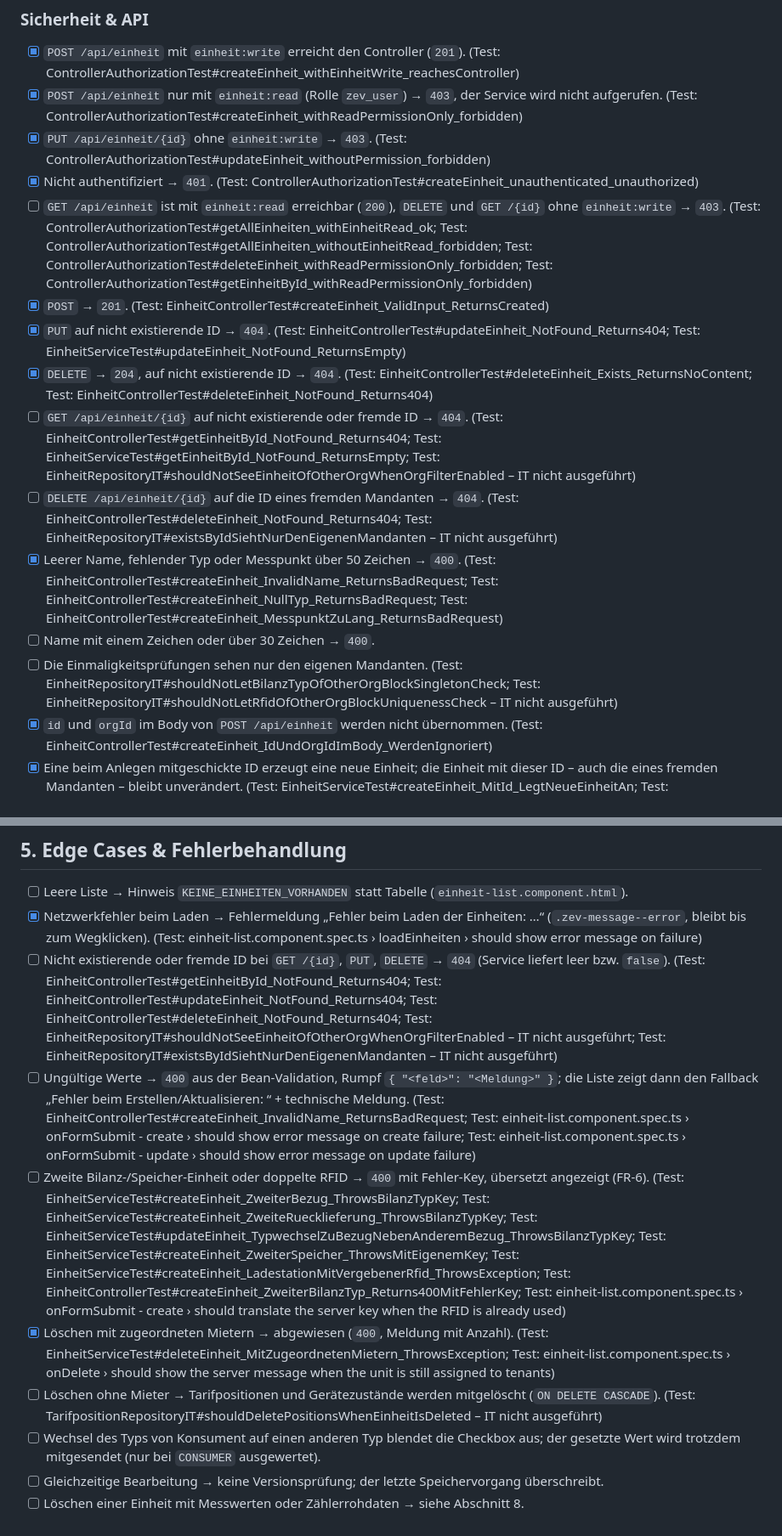
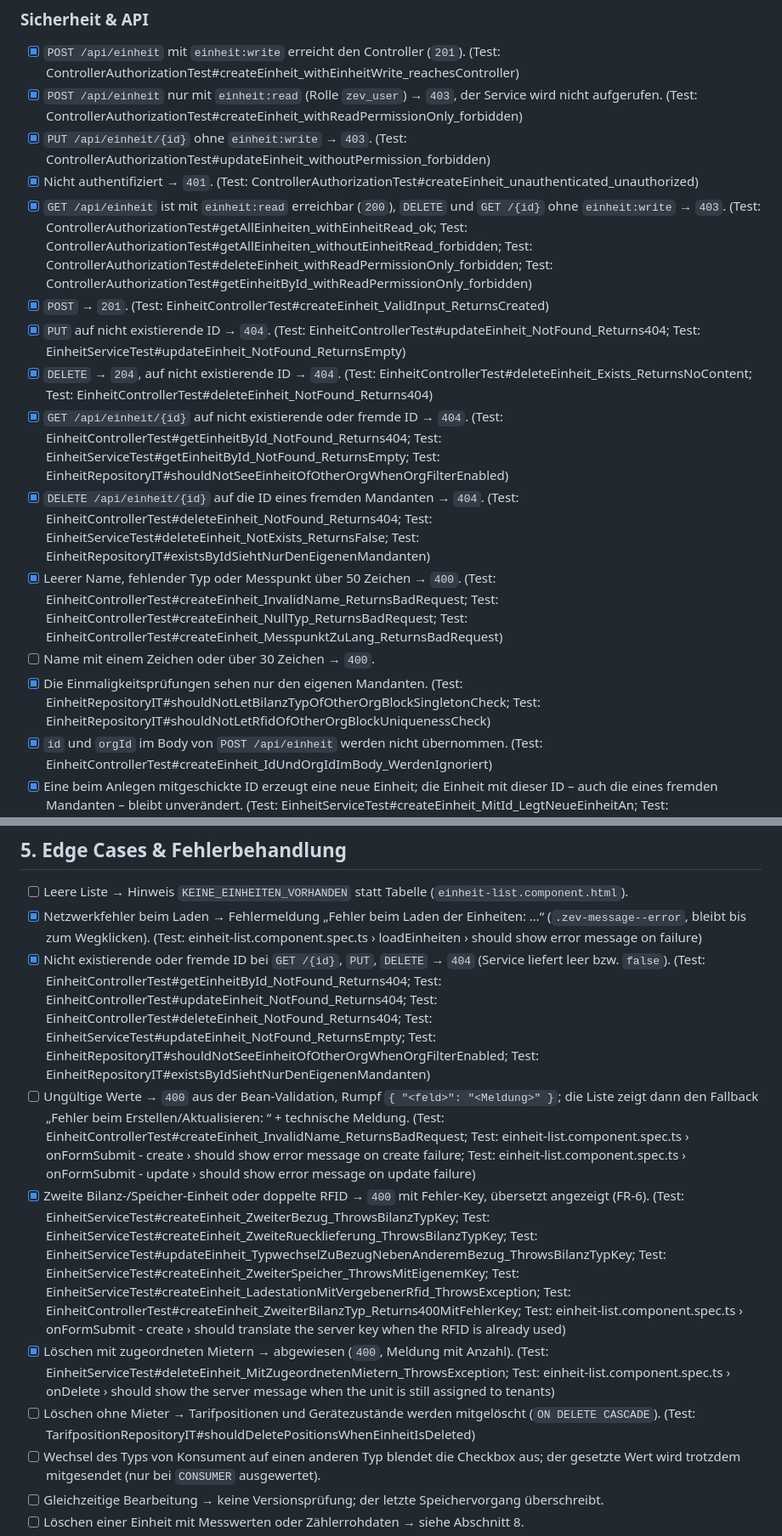
Before and after one commit to ursnacht/ZEV, a Markdown page: Specs/Einheitenverwaltung.md, 2 parts joined by grey strips. Shown at 85% size. Rendered like a GitHub page.

Commit message:
docs(spec): Einheitenverwaltung - Akzeptanzkriterien-Check 49/65
Co-Authored-By: Claude Opus 5.5 <noreply@anthropic.com>

```diff
--- a/Specs/Einheitenverwaltung.md
+++ b/Specs/Einheitenverwaltung.md
@@ -229,15 +229,15 @@ Texte aus `zev.translation` (gelesen per `zev-db`):
 * [x] `POST /api/einheit` nur mit `einheit:read` (Rolle `zev_user`) → `403`, der Service wird nicht aufgerufen. (Test: ControllerAuthorizationTest#createEinheit_withReadPermissionOnly_forbidden)
 * [x] `PUT /api/einheit/{id}` ohne `einheit:write` → `403`. (Test: ControllerAuthorizationTest#updateEinheit_withoutPermission_forbidden)
 * [x] Nicht authentifiziert → `401`. (Test: ControllerAuthorizationTest#createEinheit_unauthenticated_unauthorized)
-* [ ] `GET /api/einheit` ist mit `einheit:read` erreichbar (`200`), `DELETE` und `GET /{id}` ohne `einheit:write` → `403`. (Test: ControllerAuthorizationTest#getAllEinheiten_withEinheitRead_ok; Test: ControllerAuthorizationTest#getAllEinheiten_withoutEinheitRead_forbidden; Test: ControllerAuthorizationTest#deleteEinheit_withReadPermissionOnly_forbidden; Test: ControllerAuthorizationTest#getEinheitById_withReadPermissionOnly_forbidden)
+* [x] `GET /api/einheit` ist mit `einheit:read` erreichbar (`200`), `DELETE` und `GET /{id}` ohne `einheit:write` → `403`. (Test: ControllerAuthorizationTest#getAllEinheiten_withEinheitRead_ok; Test: ControllerAuthorizationTest#getAllEinheiten_withoutEinheitRead_forbidden; Test: ControllerAuthorizationTest#deleteEinheit_withReadPermissionOnly_forbidden; Test: ControllerAuthorizationTest#getEinheitById_withReadPermissionOnly_forbidden)
 * [x] `POST` → `201`. (Test: EinheitControllerTest#createEinheit_ValidInput_ReturnsCreated)
 * [x] `PUT` auf nicht existierende ID → `404`. (Test: EinheitControllerTest#updateEinheit_NotFound_Returns404; Test: EinheitServiceTest#updateEinheit_NotFound_ReturnsEmpty)
 * [x] `DELETE` → `204`, auf nicht existierende ID → `404`. (Test: EinheitControllerTest#deleteEinheit_Exists_ReturnsNoContent; Test: EinheitControllerTest#deleteEinheit_NotFound_Returns404)
-* [ ] `GET /api/einheit/{id}` auf nicht existierende oder fremde ID → `404`. (Test: EinheitControllerTest#getEinheitById_NotFound_Returns404; Test: EinheitServiceTest#getEinheitById_NotFound_ReturnsEmpty; Test: EinheitRepositoryIT#shouldNotSeeEinheitOfOtherOrgWhenOrgFilterEnabled – IT nicht ausgeführt)
-* [ ] `DELETE /api/einheit/{id}` auf die ID eines fremden Mandanten → `404`. (Test: EinheitControllerTest#deleteEinheit_NotFound_Returns404; Test: EinheitRepositoryIT#existsByIdSiehtNurDenEigenenMandanten – IT nicht ausgeführt)
+* [x] `GET /api/einheit/{id}` auf nicht existierende oder fremde ID → `404`. (Test: EinheitControllerTest#getEinheitById_NotFound_Returns404; Test: EinheitServiceTest#getEinheitById_NotFound_ReturnsEmpty; Test: EinheitRepositoryIT#shouldNotSeeEinheitOfOtherOrgWhenOrgFilterEnabled)
+* [x] `DELETE /api/einheit/{id}` auf die ID eines fremden Mandanten → `404`. (Test: EinheitControllerTest#deleteEinheit_NotFound_Returns404; Test: EinheitServiceTest#deleteEinheit_NotExists_ReturnsFalse; Test: EinheitRepositoryIT#existsByIdSiehtNurDenEigenenMandanten)
 * [x] Leerer Name, fehlender Typ oder Messpunkt über 50 Zeichen → `400`. (Test: EinheitControllerTest#createEinheit_InvalidName_ReturnsBadRequest; Test: EinheitControllerTest#createEinheit_NullTyp_ReturnsBadRequest; Test: EinheitControllerTest#createEinheit_MesspunktZuLang_ReturnsBadRequest)
 * [ ] Name mit einem Zeichen oder über 30 Zeichen → `400`.
-* [ ] Die Einmaligkeitsprüfungen sehen nur den eigenen Mandanten. (Test: EinheitRepositoryIT#shouldNotLetBilanzTypOfOtherOrgBlockSingletonCheck; Test: EinheitRepositoryIT#shouldNotLetRfidOfOtherOrgBlockUniquenessCheck – IT nicht ausgeführt)
+* [x] Die Einmaligkeitsprüfungen sehen nur den eigenen Mandanten. (Test: EinheitRepositoryIT#shouldNotLetBilanzTypOfOtherOrgBlockSingletonCheck; Test: EinheitRepositoryIT#shouldNotLetRfidOfOtherOrgBlockUniquenessCheck)
 * [x] `id` und `orgId` im Body von `POST /api/einheit` werden nicht übernommen. (Test: EinheitControllerTest#createEinheit_IdUndOrgIdImBody_WerdenIgnoriert)
 * [x] Eine beim Anlegen mitgeschickte ID erzeugt eine neue Einheit; die Einheit mit dieser ID – auch die eines fremden Mandanten – bleibt unverändert. (Test: EinheitServiceTest#createEinheit_MitId_LegtNeueEinheitAn; Test: FremdeIdBeimSpeichernIT#createEinheit_MitFremderId_LegtNeueEinheitAnUndLaesstFremdeUnveraendert)
 
@@ -260,11 +260,11 @@ Texte aus `zev.translation` (gelesen per `zev-db`):
 
 * [ ] Leere Liste → Hinweis `KEINE_EINHEITEN_VORHANDEN` statt Tabelle (`einheit-list.component.html`).
 * [x] Netzwerkfehler beim Laden → Fehlermeldung „Fehler beim Laden der Einheiten: …“ (`.zev-message--error`, bleibt bis zum Wegklicken). (Test: einheit-list.component.spec.ts › loadEinheiten › should show error message on failure)
-* [ ] Nicht existierende oder fremde ID bei `GET /{id}`, `PUT`, `DELETE` → `404` (Service liefert leer bzw. `false`). (Test: EinheitControllerTest#getEinheitById_NotFound_Returns404; Test: EinheitControllerTest#updateEinheit_NotFound_Returns404; Test: EinheitControllerTest#deleteEinheit_NotFound_Returns404; Test: EinheitRepositoryIT#shouldNotSeeEinheitOfOtherOrgWhenOrgFilterEnabled – IT nicht ausgeführt; Test: EinheitRepositoryIT#existsByIdSiehtNurDenEigenenMandanten – IT nicht ausgeführt)
+* [x] Nicht existierende oder fremde ID bei `GET /{id}`, `PUT`, `DELETE` → `404` (Service liefert leer bzw. `false`). (Test: EinheitControllerTest#getEinheitById_NotFound_Returns404; Test: EinheitControllerTest#updateEinheit_NotFound_Returns404; Test: EinheitControllerTest#deleteEinheit_NotFound_Returns404; Test: EinheitServiceTest#updateEinheit_NotFound_ReturnsEmpty; Test: EinheitRepositoryIT#shouldNotSeeEinheitOfOtherOrgWhenOrgFilterEnabled; Test: EinheitRepositoryIT#existsByIdSiehtNurDenEigenenMandanten)
 * [ ] Ungültige Werte → `400` aus der Bean-Validation, Rumpf `{ "<feld>": "<Meldung>" }`; die Liste zeigt dann den Fallback „Fehler beim Erstellen/Aktualisieren: “ + technische Meldung. (Test: EinheitControllerTest#createEinheit_InvalidName_ReturnsBadRequest; Test: einheit-list.component.spec.ts › onFormSubmit - create › should show error message on create failure; Test: einheit-list.component.spec.ts › onFormSubmit - update › should show error message on update failure)
-* [ ] Zweite Bilanz-/Speicher-Einheit oder doppelte RFID → `400` mit Fehler-Key, übersetzt angezeigt (FR-6). (Test: EinheitServiceTest#createEinheit_ZweiterBezug_ThrowsBilanzTypKey; Test: EinheitServiceTest#createEinheit_ZweiteRuecklieferung_ThrowsBilanzTypKey; Test: EinheitServiceTest#updateEinheit_TypwechselZuBezugNebenAnderemBezug_ThrowsBilanzTypKey; Test: EinheitServiceTest#createEinheit_ZweiterSpeicher_ThrowsMitEigenemKey; Test: EinheitServiceTest#createEinheit_LadestationMitVergebenerRfid_ThrowsException; Test: EinheitControllerTest#createEinheit_ZweiterBilanzTyp_Returns400MitFehlerKey; Test: einheit-list.component.spec.ts › onFormSubmit - create › should translate the server key when the RFID is already used)
+* [x] Zweite Bilanz-/Speicher-Einheit oder doppelte RFID → `400` mit Fehler-Key, übersetzt angezeigt (FR-6). (Test: EinheitServiceTest#createEinheit_ZweiterBezug_ThrowsBilanzTypKey; Test: EinheitServiceTest#createEinheit_ZweiteRuecklieferung_ThrowsBilanzTypKey; Test: EinheitServiceTest#updateEinheit_TypwechselZuBezugNebenAnderemBezug_ThrowsBilanzTypKey; Test: EinheitServiceTest#createEinheit_ZweiterSpeicher_ThrowsMitEigenemKey; Test: EinheitServiceTest#createEinheit_LadestationMitVergebenerRfid_ThrowsException; Test: EinheitControllerTest#createEinheit_ZweiterBilanzTyp_Returns400MitFehlerKey; Test: einheit-list.component.spec.ts › onFormSubmit - create › should translate the server key when the RFID is already used)
 * [x] Löschen mit zugeordneten Mietern → abgewiesen (`400`, Meldung mit Anzahl). (Test: EinheitServiceTest#deleteEinheit_MitZugeordnetenMietern_ThrowsException; Test: einheit-list.component.spec.ts › onDelete › should show the server message when the unit is still assigned to tenants)
-* [ ] Löschen ohne Mieter → Tarifpositionen und Gerätezustände werden mitgelöscht (`ON DELETE CASCADE`). (Test: TarifpositionRepositoryIT#shouldDeletePositionsWhenEinheitIsDeleted – IT nicht ausgeführt)
+* [ ] Löschen ohne Mieter → Tarifpositionen und Gerätezustände werden mitgelöscht (`ON DELETE CASCADE`). (Test: TarifpositionRepositoryIT#shouldDeletePositionsWhenEinheitIsDeleted)
 * [ ] Wechsel des Typs von Konsument auf einen anderen Typ blendet die Checkbox aus; der gesetzte Wert wird trotzdem mitgesendet (nur bei `CONSUMER` ausgewertet).
 * [ ] Gleichzeitige Bearbeitung → keine Versionsprüfung; der letzte Speichervorgang überschreibt.
 * [ ] Löschen einer Einheit mit Messwerten oder Zählerrohdaten → siehe Abschnitt 8.
```
Also changed, not shown: other parts of Specs/Einheitenverwaltung.md (+1 -1 lines).
